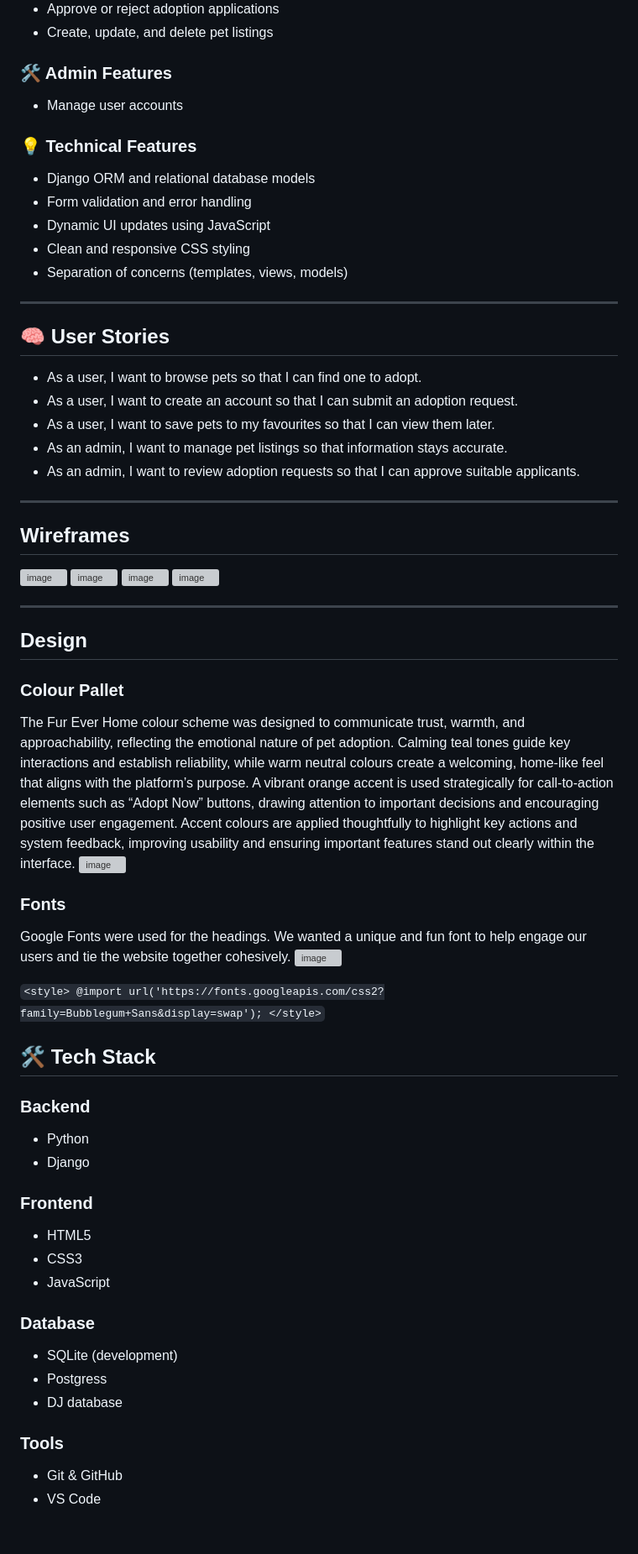
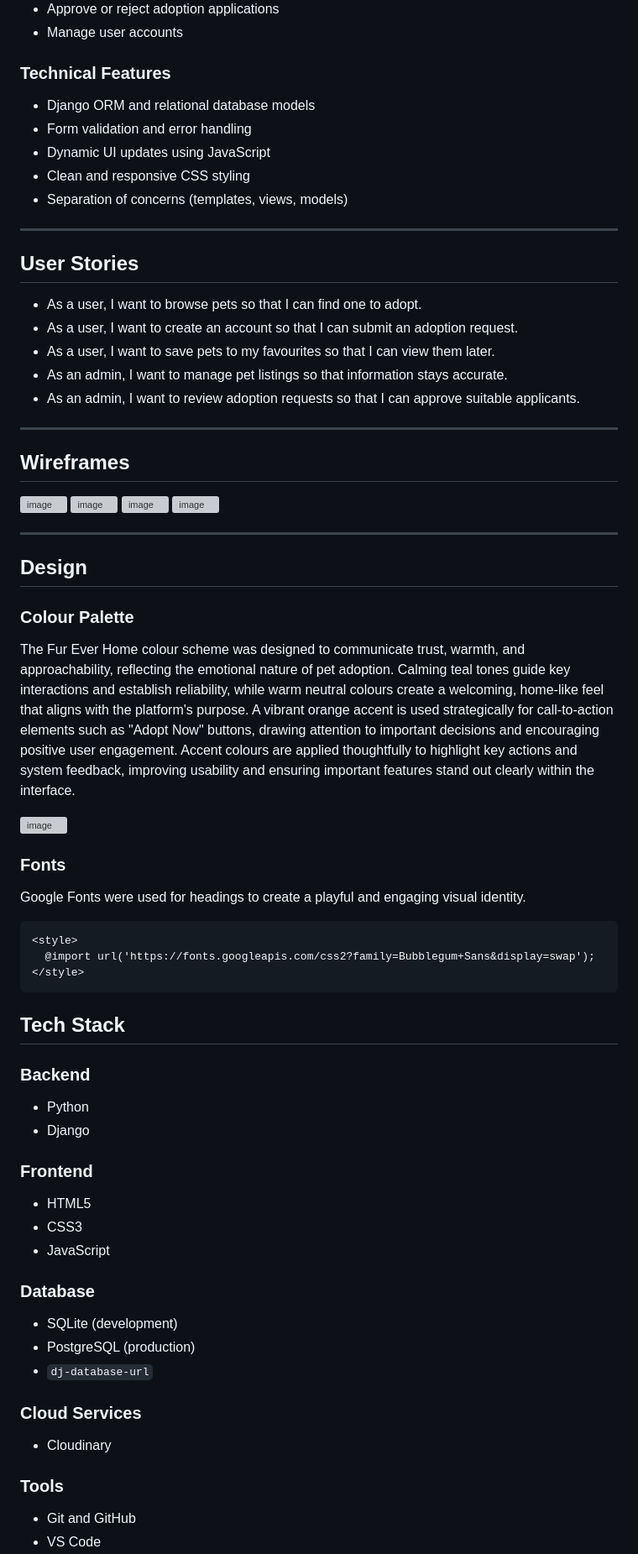
Before and after one commit to aimeelittle1708-hub/fur-ever-home, a Markdown page: README.md, the part around one of its changes. Shown at 84% size. GitHub-like rendering; blank space fills up the shorter version; grey boxes are pictures that could not be loaded.

````diff
--- a/README.md
+++ b/README.md
@@ -85,10 +67,8 @@ Large screens and desktops
 - Approve or reject adoption applications
-- Create, update, and delete pet listings
-
-### 🛠 Admin Features
 - Manage user accounts
 
-### 💡 Technical Features
+### Technical Features
+
 - Django ORM and relational database models
 - Form validation and error handling
 - Dynamic UI updates using JavaScript
@@ -97,7 +77,7 @@ Large screens and desktops
 
 ---
 
-## 🧠 User Stories
+## User Stories
 
 - As a user, I want to browse pets so that I can find one to adopt.
 - As a user, I want to create an account so that I can submit an adoption request.
@@ -106,47 +86,61 @@ Large screens and desktops
 - As an admin, I want to review adoption requests so that I can approve suitable applicants.
 
 ---
+
 ## Wireframes
+
 <img width="2414" height="1362" alt="image" src="https://github.com/user-attachments/assets/745dfd04-a12e-4977-8c57-e19c370956f4" />
-
 
 <img width="2416" height="1362" alt="image" src="https://github.com/user-attachments/assets/c21cae74-de09-4d38-96da-f9f5eb9c6eca" />
 
-
 <img width="826" height="2558" alt="image" src="https://github.com/user-attachments/assets/8858a13a-517b-40eb-8ee5-dc7ea23ac7d4" />
-
 
 <img width="1608" height="1924" alt="image" src="https://github.com/user-attachments/assets/37e08385-99d7-40e2-a6ad-bd3bc2163ac7" />
 
 ---
+
 ## Design
-### Colour Pallet
-The Fur Ever Home colour scheme was designed to communicate trust, warmth, and approachability, reflecting the emotional nature of pet adoption. Calming teal tones guide key interactions and establish reliability, while warm neutral colours create a welcoming, home-like feel that aligns with the platform’s purpose. A vibrant orange accent is used strategically for call-to-action elements such as “Adopt Now” buttons, drawing attention to important decisions and encouraging positive user engagement. Accent colours are applied thoughtfully to highlight key actions and system feedback, improving usability and ensuring important features stand out clearly within the interface.
+
+### Colour Palette
+
+The Fur Ever Home colour scheme was designed to communicate trust, warmth, and approachability, reflecting the emotional nature of pet adoption. Calming teal tones guide key interactions and establish reliability, while warm neutral colours create a welcoming, home-like feel that aligns with the platform's purpose. A vibrant orange accent is used strategically for call-to-action elements such as "Adopt Now" buttons, drawing attention to important decisions and encouraging positive user engagement. Accent colours are applied thoughtfully to highlight key actions and system feedback, improving usability and ensuring important features stand out clearly within the interface.
+
 <img width="1035" height="777" alt="image" src="https://github.com/user-attachments/assets/d944a4b8-e542-4bcb-85b0-96992a730218" />
+
 ### Fonts
- Google Fonts were used for the headings. We wanted a unique and fun font to help engage our users and tie the website together cohesively.
-<img width="653" height="440" alt="image" src="https://github.com/user-attachments/assets/48a980e7-41f1-436a-84fa-a2ea1aa4491f" />
 
-`<style>
-@import url('https://fonts.googleapis.com/css2?family=Bubblegum+Sans&display=swap');
-</style>`
+Google Fonts were used for headings to create a playful and engaging visual identity.
 
-## 🛠 Tech Stack
+```html
+<style>
+  @import url('https://fonts.googleapis.com/css2?family=Bubblegum+Sans&display=swap');
+</style>
+```
+
+## Tech Stack
 
 ### Backend
+
 - Python
 - Django
 
 ### Frontend
+
 - HTML5
 - CSS3
 - JavaScript
 
 ### Database
+
 - SQLite (development)
-- Postgress
-- DJ database
+- PostgreSQL (production)
+- `dj-database-url`
+
+### Cloud Services
+
+- Cloudinary
 
 ### Tools
-- Git & GitHub
+
+- Git and GitHub
 - VS Code
````
Also changed, not shown: other parts of README.md (+57 -96 lines).
